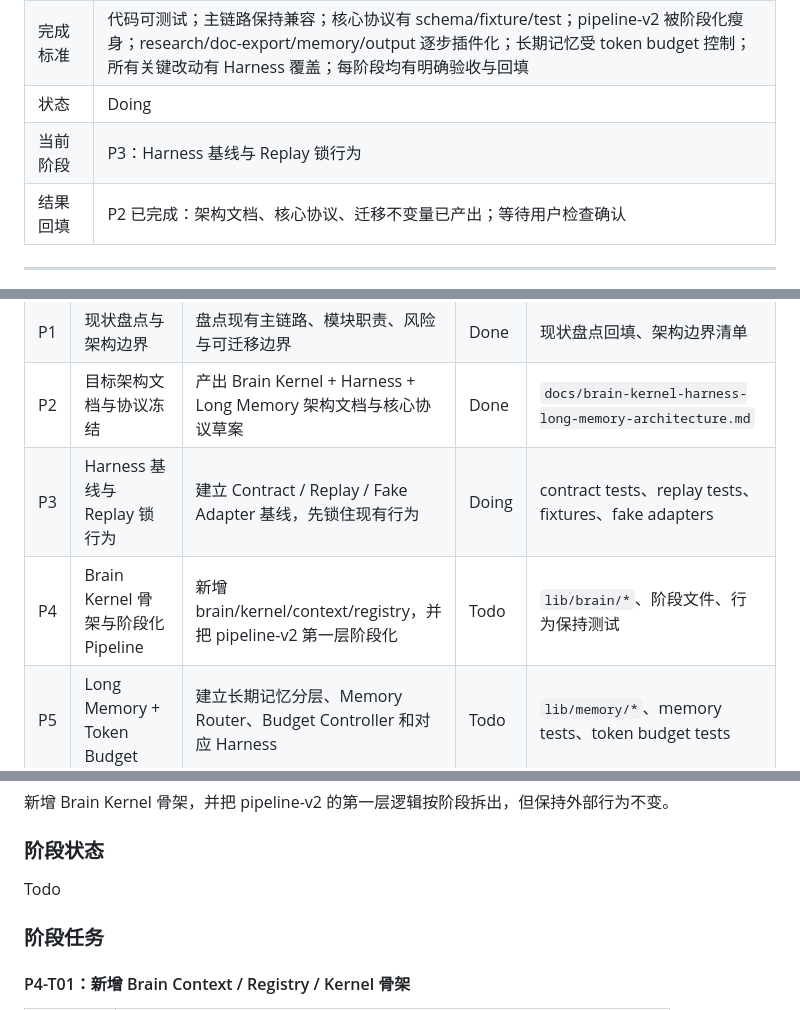
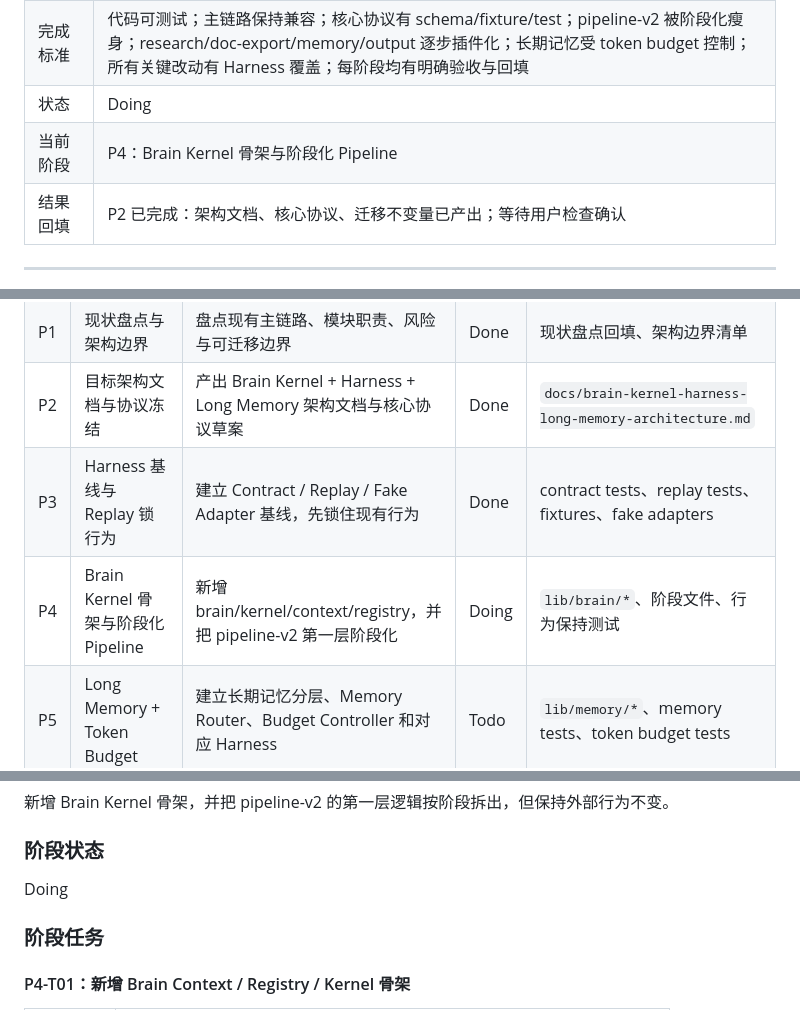
Before and after one commit to kelvin381539960-cyber/feishu-bridge, a Markdown page: docs/brain-kernel-harness-long-memory-task-ledger.md, 3 parts joined by grey strips. GitHub-like rendering.

Commit message:
Confirm P3 and advance to P4

```diff
--- a/docs/brain-kernel-harness-long-memory-task-ledger.md
+++ b/docs/brain-kernel-harness-long-memory-task-ledger.md
@@ -11,7 +11,7 @@
 | 输出 | 分阶段 WBS 台账、架构文档、协议定义、Harness 测试、模块化代码重构、长期记忆模块、token 预算控制、workflow 插件化、compat 治理、迁移记录 |
 | 完成标准 | 代码可测试；主链路保持兼容；核心协议有 schema/fixture/test；pipeline-v2 被阶段化瘦身；research/doc-export/memory/output 逐步插件化；长期记忆受 token budget 控制；所有关键改动有 Harness 覆盖；每阶段均有明确验收与回填 |
 | 状态 | Doing |
-| 当前阶段 | P3：Harness 基线与 Replay 锁行为 |
+| 当前阶段 | P4：Brain Kernel 骨架与阶段化 Pipeline |
 | 结果回填 | P2 已完成：架构文档、核心协议、迁移不变量已产出；等待用户检查确认 |
 
 ---
@@ -38,8 +38,8 @@
 | P0 | PM 台账重构与项目治理 | 将任务从平铺清单升级为阶段化 WBS，明确每阶段任务、文件、验收和风险 | Done | 本台账新版 |
 | P1 | 现状盘点与架构边界 | 盘点现有主链路、模块职责、风险与可迁移边界 | Done | 现状盘点回填、架构边界清单 |
 | P2 | 目标架构文档与协议冻结 | 产出 Brain Kernel + Harness + Long Memory 架构文档与核心协议草案 | Done | `docs/brain-kernel-harness-long-memory-architecture.md` |
-| P3 | Harness 基线与 Replay 锁行为 | 建立 Contract / Replay / Fake Adapter 基线，先锁住现有行为 | Doing | contract tests、replay tests、fixtures、fake adapters |
-| P4 | Brain Kernel 骨架与阶段化 Pipeline | 新增 brain/kernel/context/registry，并把 pipeline-v2 第一层阶段化 | Todo | `lib/brain/*`、阶段文件、行为保持测试 |
+| P3 | Harness 基线与 Replay 锁行为 | 建立 Contract / Replay / Fake Adapter 基线，先锁住现有行为 | Done | contract tests、replay tests、fixtures、fake adapters |
+| P4 | Brain Kernel 骨架与阶段化 Pipeline | 新增 brain/kernel/context/registry，并把 pipeline-v2 第一层阶段化 | Doing | `lib/brain/*`、阶段文件、行为保持测试 |
 | P5 | Long Memory + Token Budget | 建立长期记忆分层、Memory Router、Budget Controller 和对应 Harness | Todo | `lib/memory/*`、memory tests、token budget tests |
 | P6 | Workflow 插件化：Research 优先 | 将 research clarify/execute/finalize 状态机迁出 pipeline 主体 | Todo | `lib/workflows/research/*`、research replay/harness |
 | P7 | Output 插件化：Doc Export / Usage / Feishu Limit | 将 doc export、usage footer、输出限制从 pipeline 主体拆出 | Todo | output plugin、Feishu output harness |
@@ -316,7 +316,7 @@ Todo
 
 ### 阶段状态
 
-Todo
+Doing
 
 ### 阶段任务
 
```
Also changed, not shown: other parts of docs/brain-kernel-harness-long-memory-task-ledger.md (+2 -0 lines).
